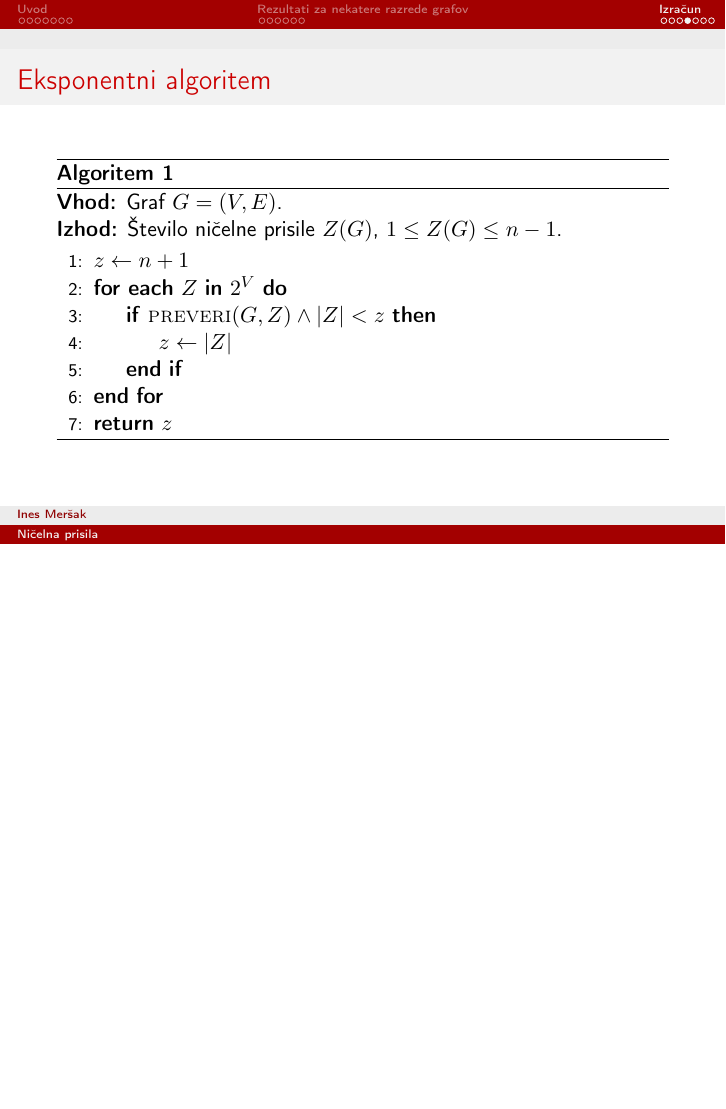
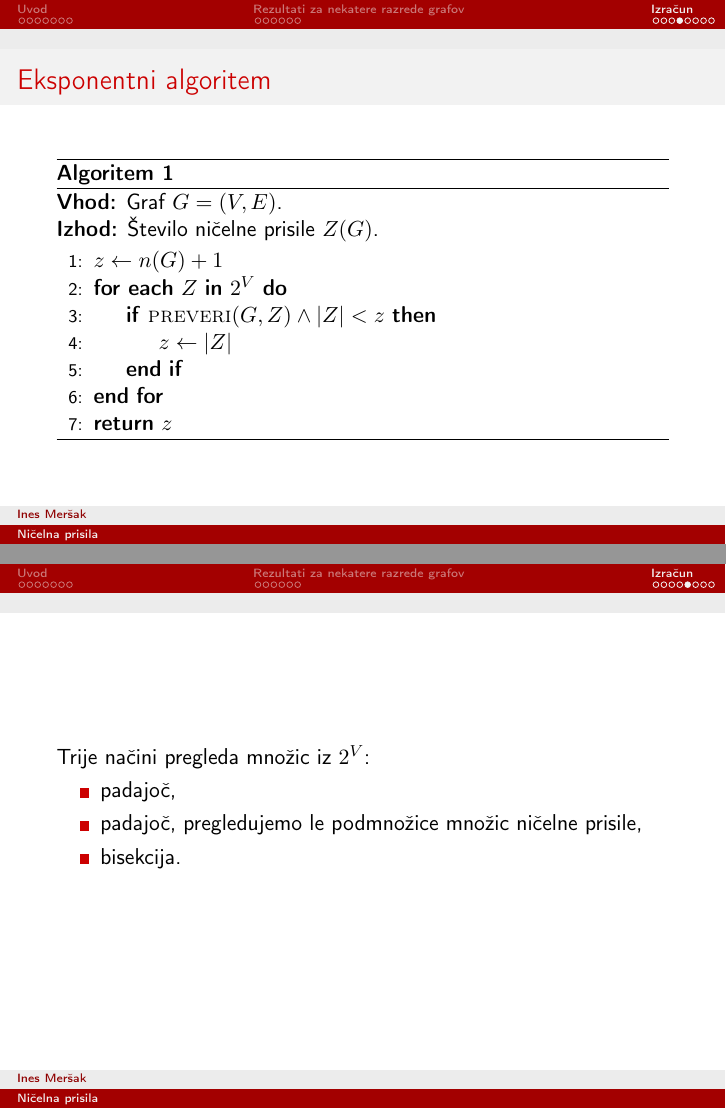
Before and after one commit to inesmersak/zero-forcing, LaTeX slides (koncna predstavitev/Ines_Mersak_magisterij_koncna_predstavitev.tex): page 39 of 42 before the commit and pages 39 and 40 of 43 after it, the two joined at a grey line, the shorter picture padded with empty space. Compiled offline with pdfLaTeX.

Commit message:
Zadnji popravki predstavitve

```diff
--- a/koncna predstavitev/Ines_Mersak_magisterij_koncna_predstavitev.tex
+++ b/koncna predstavitev/Ines_Mersak_magisterij_koncna_predstavitev.tex
@@ -383,9 +383,9 @@
         \caption{}
         \raggedright
         \textbf{Vhod:} Graf $G = (V,E)$. \\
-        \textbf{Izhod:} Število ničelne prisile $Z(G)$, $1 \leq Z(G) \leq n-1$.
+        \textbf{Izhod:} Število ničelne prisile $Z(G)$.
         \begin{algorithmic}[1]
-            \State $z \gets n+1$
+            \State $z \gets n(G)+1$
             \ForEach{$Z$}{$2^V$}
             \If{$\Call{preveri}{G, Z} \land |Z| < z$}
             \State $z \gets |Z|$
@@ -394,6 +394,15 @@
             \State \Return $z$
         \end{algorithmic}
     \end{algorithm}
+\end{frame}
+
+\begin{frame}
+    Trije načini pregleda množic iz $2^V$:
+    \begin{itemize}
+        \item padajoč,
+        \item padajoč, pregledujemo le podmnožice množic ničelne prisile,
+        \item bisekcija.
+    \end{itemize}
 \end{frame}
 
 \begin{frame}{}
```
Also changed, not shown: koncna predstavitev/Ines_Mersak_magisterij_koncna_predstavitev.pdf (added), koncna predstavitev/Ines_Mersak_magisterij_koncna_predstavitev.tex (6 more changed lines).
